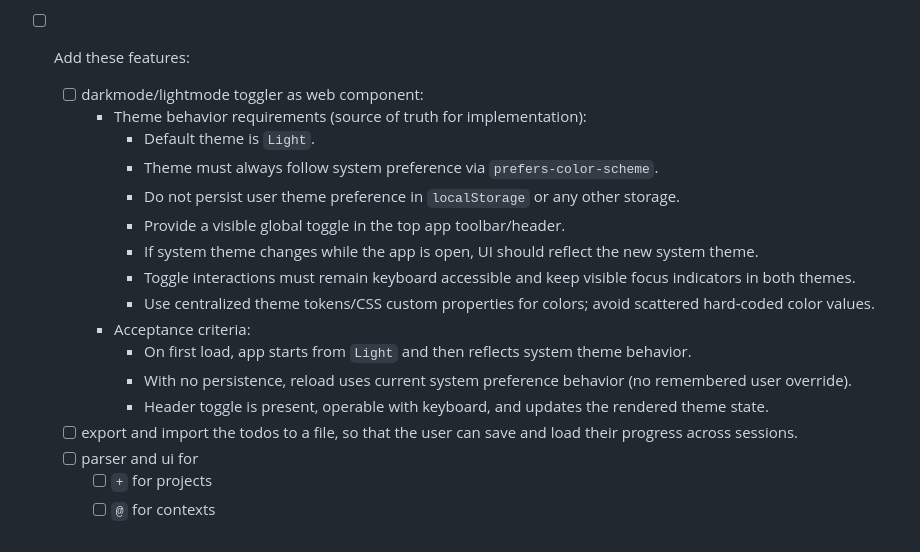
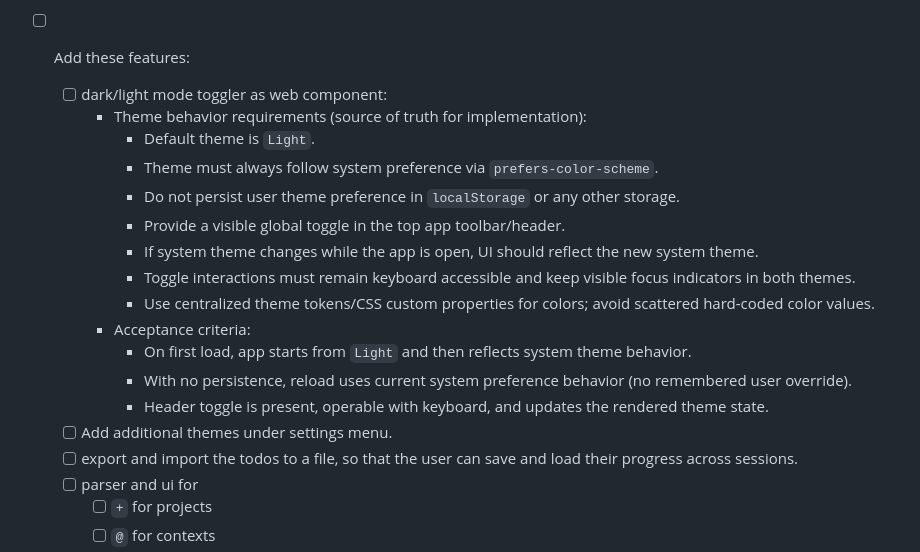
Before and after one commit to OrenBochman/agentic-todoist-lit, a Markdown page: .github/copilot-instructions.md, the part around the change. GitHub-like rendering.

```diff
--- a/.github/copilot-instructions.md
+++ b/.github/copilot-instructions.md
@@ -9,7 +9,7 @@
 - [ ] Ensure Documentation is Complete (README plus this file reference). Use the gen-docs-comments.prompt.md prompt if necessary.
 
 - [ ] Add these features:
-  - [ ] darkmode/lightmode toggler as  web component:
+  - [ ] dark/light mode toggler as  web component:
     - Theme behavior requirements (source of truth for implementation):
       - Default theme is `Light`.
       - Theme must always follow system preference via `prefers-color-scheme`.
@@ -22,6 +22,7 @@
       - On first load, app starts from `Light` and then reflects system theme behavior.
       - With no persistence, reload uses current system preference behavior (no remembered user override).
       - Header toggle is present, operable with keyboard, and updates the rendered theme state.
+  - [ ] Add additional themes under settings menu.
   - [ ] export and import the todos to a file, so that the user can save and load their progress across sessions.
   - [ ] parser and ui for
     - [ ] `+` for projects
```
